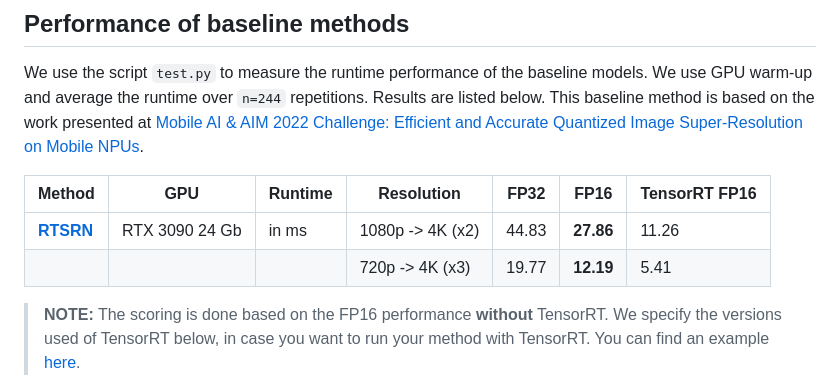
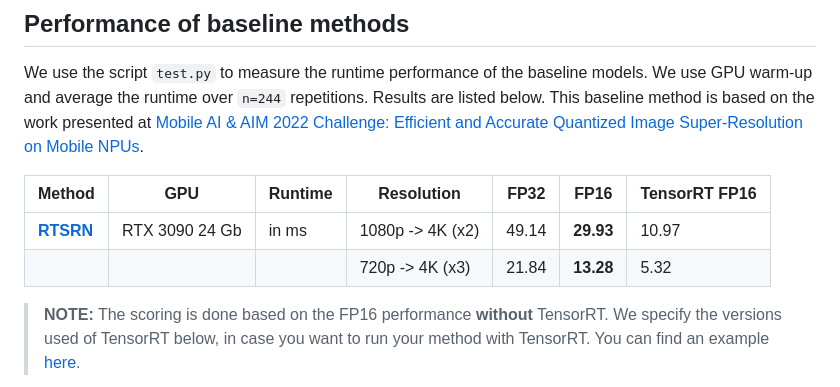
Before and after one commit to eduardzamfir/NTIRE23-RTSR, a Markdown page: README.md, the part around the change. Rendered like a GitHub page.

````diff
--- a/README.md
+++ b/README.md
@@ -38,10 +38,10 @@ See also the [NTIRE 2023 Efficient Super-Resolution Challenge](https://codalab.l
 
 We use the script `test.py` to measure the runtime performance of the baseline models. We use GPU warm-up and average the runtime over `n=244` repetitions. Results are listed below. This baseline method is based on the work presented at [Mobile AI & AIM 2022 Challenge: Efficient and Accurate Quantized Image Super-Resolution on Mobile NPUs](https://arxiv.org/pdf/2211.05910.pdf).
 
-| Method                                                                                    | GPU            | Runtime  | Resolution   | FP32     | **FP16**   | TensorRT FP16 |
-|-------------------------------------------------------------------------------------------|----------------|----------|--------------|----------|------------|---------------|
-|[**RTSRN**](https://github.com/eduardzamfir/NTIRE23-RTSR/blob/master/demo/models/rtsrn.py) | RTX 3090 24 Gb | in ms    | 1080p -> 4K (x2) | 44.83    | **27.86**  |    11.26      |
-|                                                                                           |                |          | 720p  -> 4K (x3) | 19.77    | **12.19**  |    5.41       |
+| Method                                                                                    | GPU            | Runtime  | Resolution       | FP32     | **FP16**   | TensorRT FP16 |
+|-------------------------------------------------------------------------------------------|----------------|----------|------------------|----------|------------|---------------|
+|[**RTSRN**](https://github.com/eduardzamfir/NTIRE23-RTSR/blob/master/demo/models/rtsrn.py) | RTX 3090 24 Gb | in ms    | 1080p -> 4K (x2) | 49.14    | **29.93**  |    10.97      |
+|                                                                                           |                |          | 720p  -> 4K (x3) | 21.84    | **13.28**  |    5.32       |
 
 > **NOTE:** The scoring is done based on the FP16 performance **without** TensorRT. We specify the versions used of TensorRT below, in case you want to run your method with TensorRT. You can find an example [here](https://github.com/pytorch/TensorRT/blob/main/notebooks/EfficientNet-example.ipynb).
 ```
````
